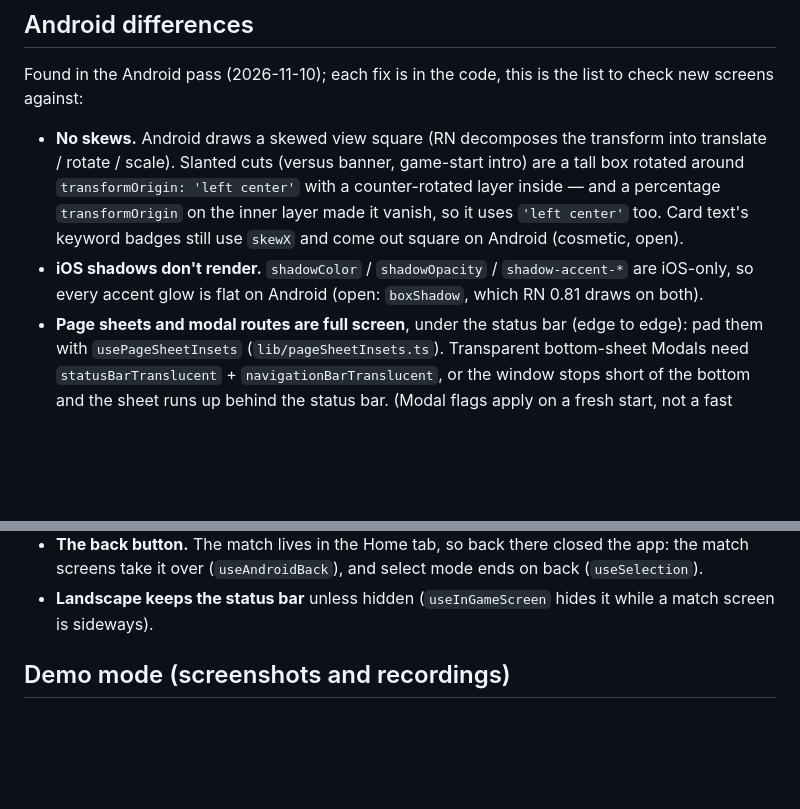
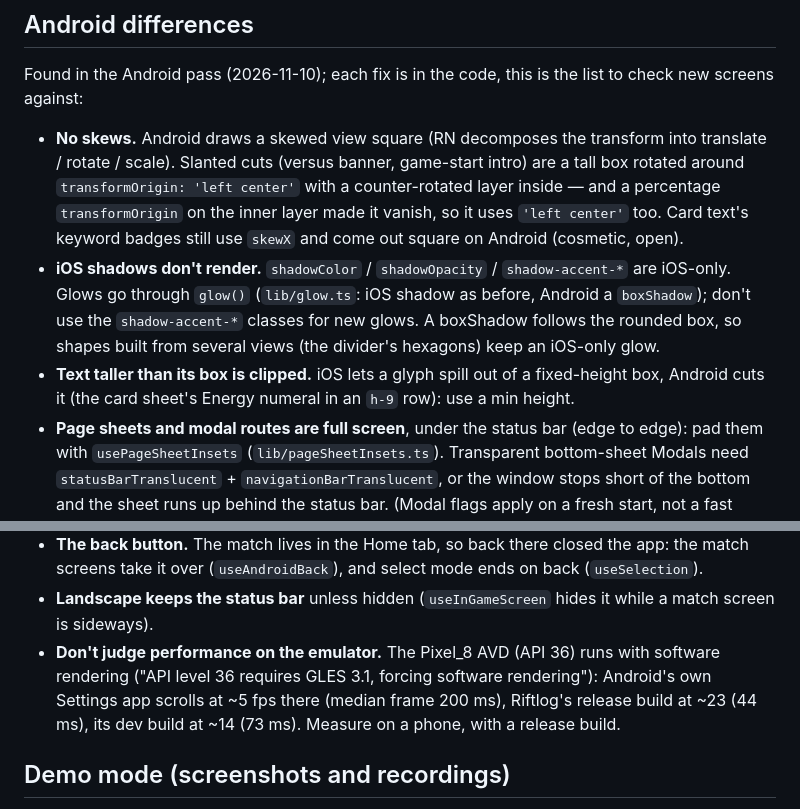
Before and after one commit to MorisVak/riftlog, a Markdown page: apps/mobile/CLAUDE.md, 2 parts joined by grey strips. Rendered like a GitHub page; blank space fills up the shorter version.

Commit message:
docs(mobile): glow and text clipping notes; the emulator renders in software
Co-Authored-By: Claude Opus 5.5 <noreply@anthropic.com>

```diff
--- a/apps/mobile/CLAUDE.md
+++ b/apps/mobile/CLAUDE.md
@@ -792,8 +792,14 @@ the list to check new screens against:
   center'` too. Card text's keyword badges still use `skewX` and come out
   square on Android (cosmetic, open).
 - **iOS shadows don't render.** `shadowColor` / `shadowOpacity` /
-  `shadow-accent-*` are iOS-only, so every accent glow is flat on Android
-  (open: `boxShadow`, which RN 0.81 draws on both).
+  `shadow-accent-*` are iOS-only. Glows go through `glow()`
+  (`lib/glow.ts`: iOS shadow as before, Android a `boxShadow`); don't use
+  the `shadow-accent-*` classes for new glows. A boxShadow follows the
+  rounded box, so shapes built from several views (the divider's
+  hexagons) keep an iOS-only glow.
+- **Text taller than its box is clipped.** iOS lets a glyph spill out of a
+  fixed-height box, Android cuts it (the card sheet's Energy numeral in an
+  `h-9` row): use a min height.
 - **Page sheets and modal routes are full screen**, under the status bar
   (edge to edge): pad them with `usePageSheetInsets` (`lib/pageSheetInsets.ts`).
   Transparent bottom-sheet Modals need `statusBarTranslucent` +
@@ -810,6 +816,11 @@ the list to check new screens against:
   select mode ends on back (`useSelection`).
 - **Landscape keeps the status bar** unless hidden (`useInGameScreen` hides
   it while a match screen is sideways).
+- **Don't judge performance on the emulator.** The Pixel_8 AVD (API 36)
+  runs with software rendering ("API level 36 requires GLES 3.1, forcing
+  software rendering"): Android's own Settings app scrolls at ~5 fps there
+  (median frame 200 ms), Riftlog's release build at ~23 (44 ms), its dev
+  build at ~14 (73 ms). Measure on a phone, with a release build.
 
 ## Demo mode (screenshots and recordings)
 
```
